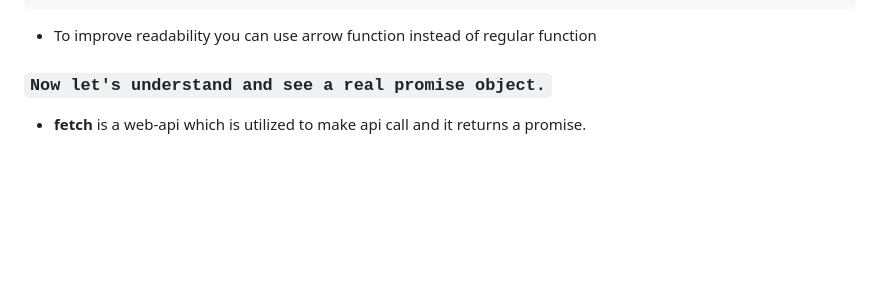
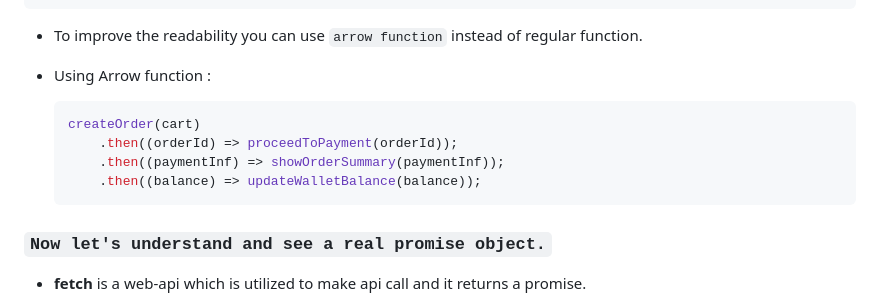
Before and after one commit to onkar895/NAMASTE-JAVASCRIPT, a Markdown page: SEASON-2/EPISODE-2/Notes.md, the part around the change. Drawn GitHub-style; blank space fills up the shorter version.

Commit message:
Namaste JavaScript season 2 - Promises

````diff
--- a/SEASON-2/EPISODE-2/Notes.md
+++ b/SEASON-2/EPISODE-2/Notes.md
@@ -141,7 +141,16 @@ createOrder(cart)
     });
 ```
 
--   To improve readability you can use arrow function instead of regular function
+-   To improve the readability you can use `arrow function` instead of regular function.
+
+-   Using Arrow function :
+
+    ```js
+    createOrder(cart)
+        .then((orderId) => proceedToPayment(orderId));
+        .then((paymentInf) => showOrderSummary(paymentInf));
+        .then((balance) => updateWalletBalance(balance));
+    ```
 
 ### `Now let's understand and see a real promise object.`
 
````
